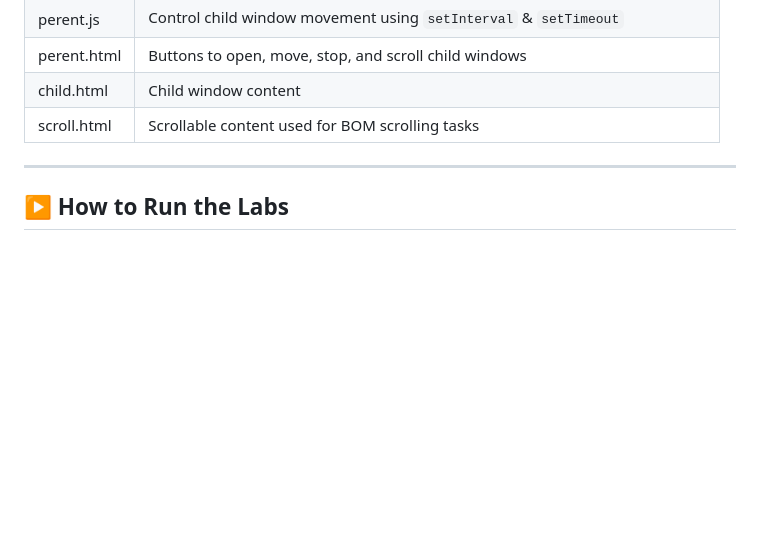
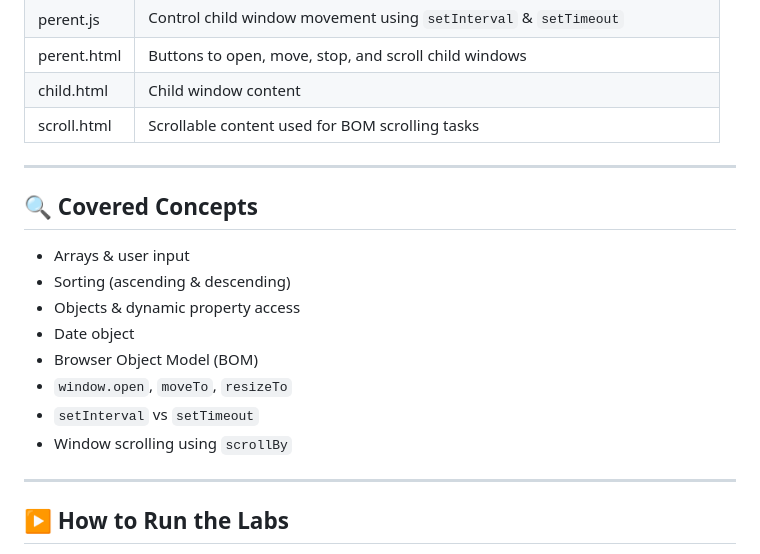
Before and after one commit to HONDA-74/CST-LABS, a Markdown page: README.md, the part around the change. Drawn GitHub-style; blank space fills up the shorter version.

```diff
--- a/README.md
+++ b/README.md
@@ -109,6 +109,19 @@ This lab focuses on **arrays, objects, sorting, and Browser Object Model (BOM)**
 
 ---
 
+## 🔍 Covered Concepts
+
+- Arrays & user input
+- Sorting (ascending & descending)
+- Objects & dynamic property access
+- Date object
+- Browser Object Model (BOM)
+- `window.open`, `moveTo`, `resizeTo`
+- `setInterval` vs `setTimeout`
+- Window scrolling using `scrollBy`
+
+---
+
 ## ▶️ How to Run the Labs
 
 1. Open any `index.html` file in your browser.
```
